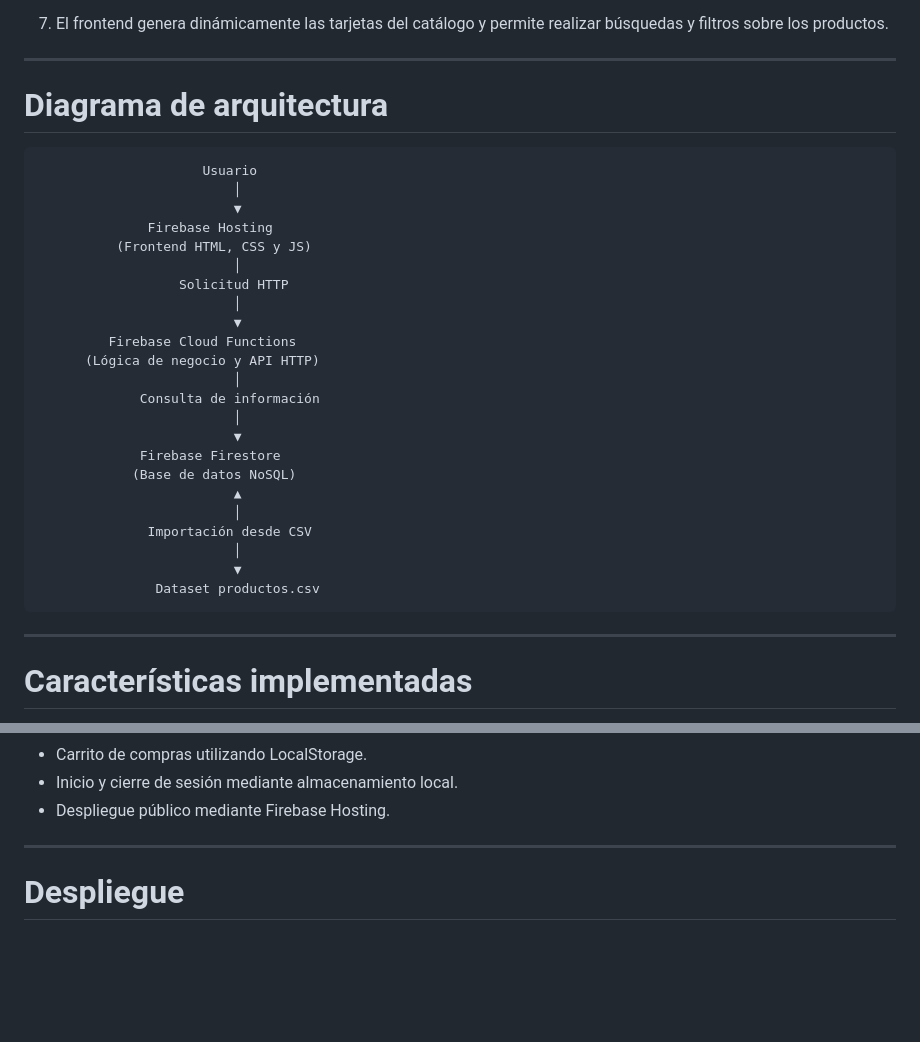
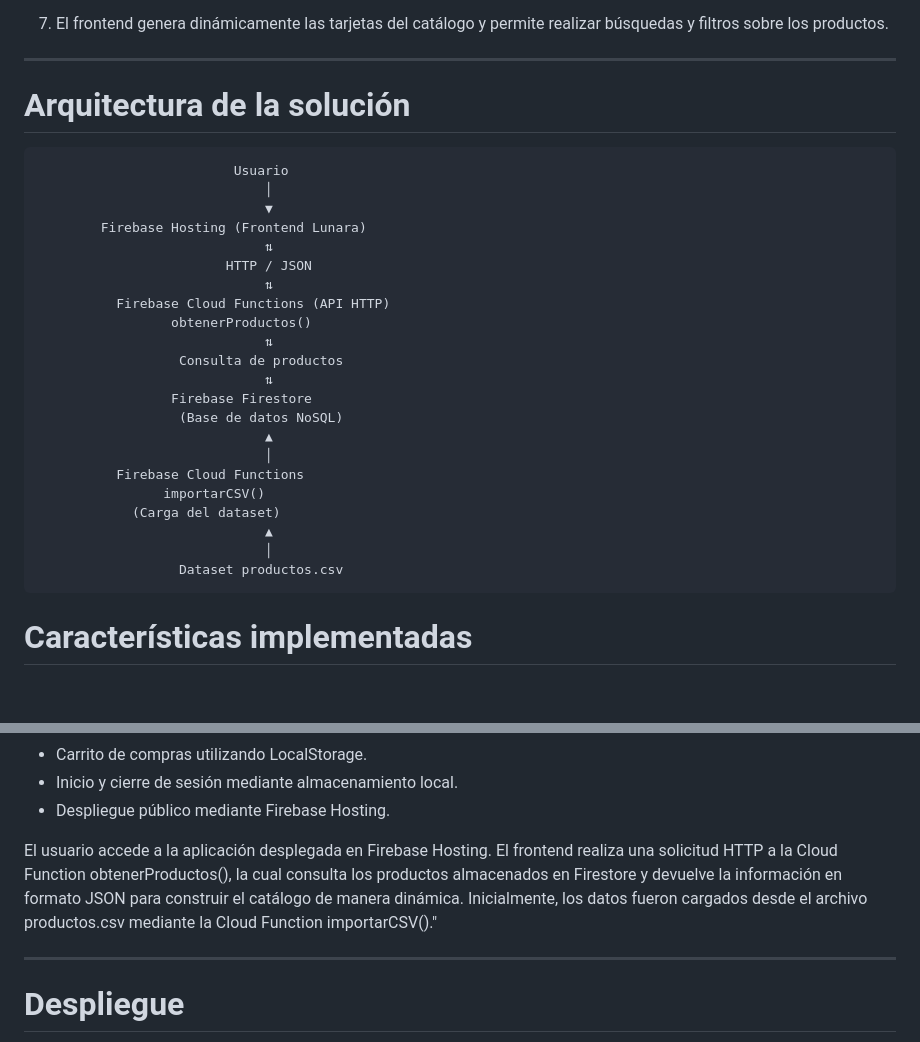
Before and after one commit to pausierra2022-sudo/lunara-serverless, a Markdown page: README.md, 2 parts joined by grey strips. Drawn GitHub-style; blank space fills up the shorter version.

Commit message:
Actualizar documentación del proyecto

````diff
--- a/README.md
+++ b/README.md
@@ -168,35 +168,32 @@ La solución implementa el siguiente flujo de procesamiento de datos:
 
 ---
 
-# Diagrama de arquitectura
+# Arquitectura de la solución
 
 ```text
-                     Usuario
-                         │
-                         ▼
-              Firebase Hosting
-          (Frontend HTML, CSS y JS)
-                         │
-                  Solicitud HTTP
-                         │
-                         ▼
-         Firebase Cloud Functions
-      (Lógica de negocio y API HTTP)
-                         │
-             Consulta de información
-                         │
-                         ▼
-             Firebase Firestore
-            (Base de datos NoSQL)
-                         ▲
-                         │
-              Importación desde CSV
-                         │
-                         ▼
-               Dataset productos.csv
+                         Usuario
+                             │
+                             ▼
+        Firebase Hosting (Frontend Lunara)
+                             ⇅
+                        HTTP / JSON
+                             ⇅
+          Firebase Cloud Functions (API HTTP)
+                 obtenerProductos()
+                             ⇅
+                  Consulta de productos
+                             ⇅
+                 Firebase Firestore
+                  (Base de datos NoSQL)
+                             ▲
+                             │
+          Firebase Cloud Functions
+                importarCSV()
+            (Carga del dataset)
+                             ▲
+                             │
+                  Dataset productos.csv
 ```
-
----
 
 # Características implementadas
 
@@ -214,6 +211,9 @@ La solución implementa el siguiente flujo de procesamiento de datos:
 - Carrito de compras utilizando LocalStorage.
 - Inicio y cierre de sesión mediante almacenamiento local.
 - Despliegue público mediante Firebase Hosting.
+
+El usuario accede a la aplicación desplegada en Firebase Hosting. El frontend realiza una solicitud HTTP a la Cloud Function obtenerProductos(), la cual consulta los productos almacenados en Firestore y devuelve la información en formato JSON para construir el catálogo de manera dinámica. Inicialmente, los datos fueron cargados desde el archivo productos.csv mediante la Cloud Function importarCSV()."
+
 
 ---
 
````
